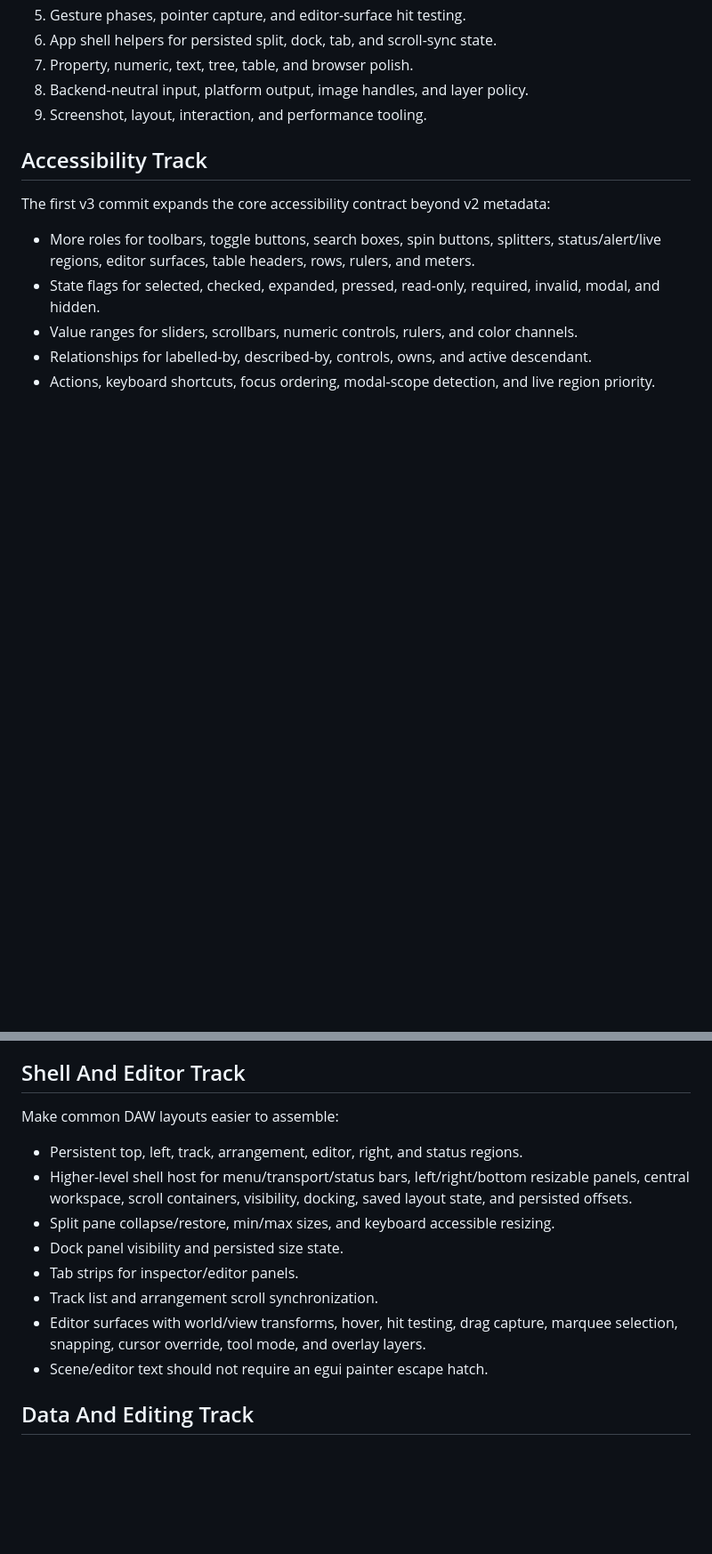
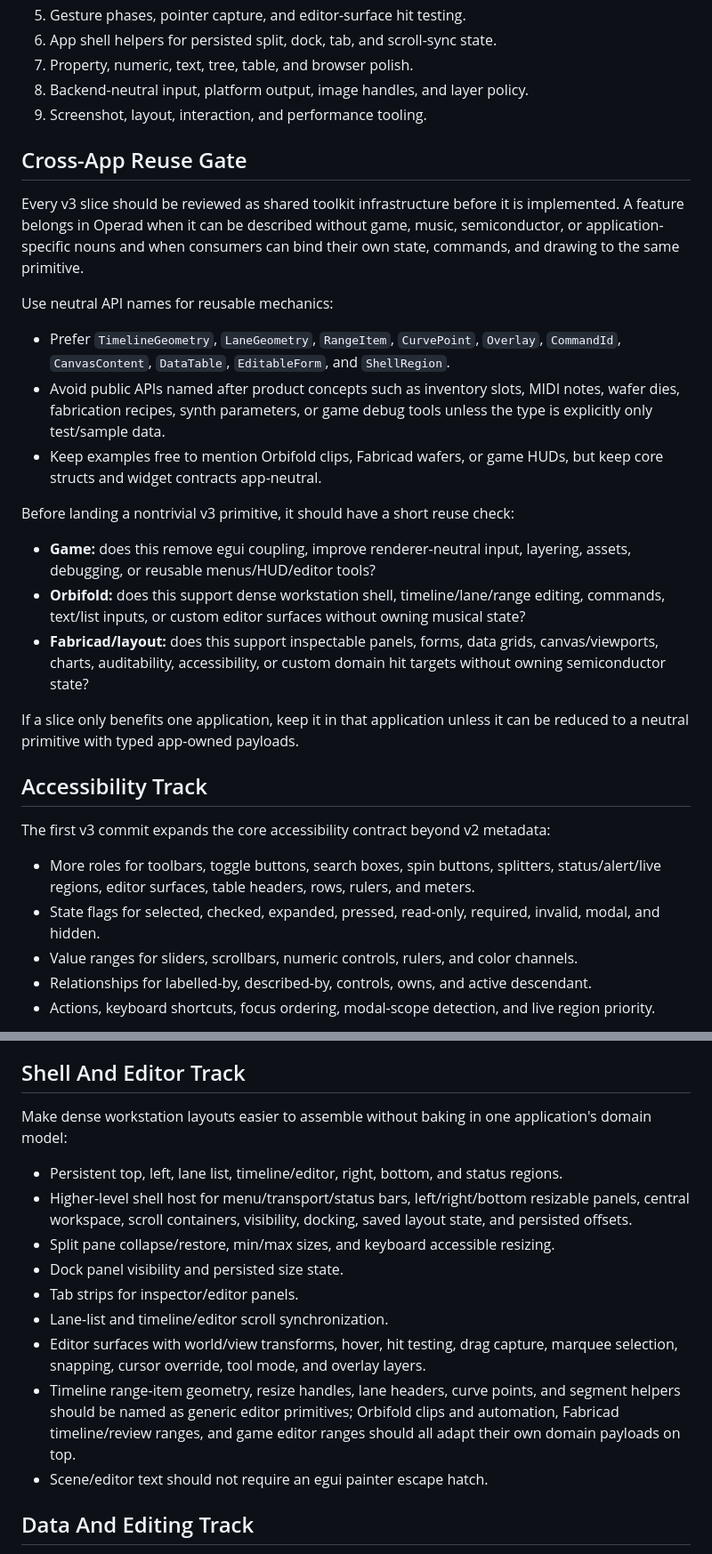
Before and after one commit to Andrewp2/Operad, a Markdown page: docs/v3_0_roadmap.md, 2 parts joined by grey strips. Shown at 89% size. Rendered like a GitHub page; blank space fills up the shorter version.

Commit message:
Add cross-app reuse gate to v3 roadmap

```diff
--- a/docs/v3_0_roadmap.md
+++ b/docs/v3_0_roadmap.md
@@ -18,6 +18,38 @@ Operad 3.0 should focus on workstation-grade UI infrastructure:
 7. Property, numeric, text, tree, table, and browser polish.
 8. Backend-neutral input, platform output, image handles, and layer policy.
 9. Screenshot, layout, interaction, and performance tooling.
+
+## Cross-App Reuse Gate
+
+Every v3 slice should be reviewed as shared toolkit infrastructure before it is
+implemented. A feature belongs in Operad when it can be described without game,
+music, semiconductor, or application-specific nouns and when consumers can bind
+their own state, commands, and drawing to the same primitive.
+
+Use neutral API names for reusable mechanics:
+
+- Prefer `TimelineGeometry`, `LaneGeometry`, `RangeItem`, `CurvePoint`,
+  `Overlay`, `CommandId`, `CanvasContent`, `DataTable`, `EditableForm`, and
+  `ShellRegion`.
+- Avoid public APIs named after product concepts such as inventory slots, MIDI
+  notes, wafer dies, fabrication recipes, synth parameters, or game debug tools
+  unless the type is explicitly only test/sample data.
+- Keep examples free to mention Orbifold clips, Fabricad wafers, or game HUDs,
+  but keep core structs and widget contracts app-neutral.
+
+Before landing a nontrivial v3 primitive, it should have a short reuse check:
+
+- **Game:** does this remove egui coupling, improve renderer-neutral input,
+  layering, assets, debugging, or reusable menus/HUD/editor tools?
+- **Orbifold:** does this support dense workstation shell, timeline/lane/range
+  editing, commands, text/list inputs, or custom editor surfaces without owning
+  musical state?
+- **Fabricad/layout:** does this support inspectable panels, forms, data grids,
+  canvas/viewports, charts, auditability, accessibility, or custom domain hit
+  targets without owning semiconductor state?
+
+If a slice only benefits one application, keep it in that application unless it
+can be reduced to a neutral primitive with typed app-owned payloads.
 
 ## Accessibility Track
 
@@ -117,18 +149,24 @@ Add app-owned command routing without importing app semantics:
 
 ## Shell And Editor Track
 
-Make common DAW layouts easier to assemble:
+Make dense workstation layouts easier to assemble without baking in one
+application's domain model:
 
-- Persistent top, left, track, arrangement, editor, right, and status regions.
+- Persistent top, left, lane list, timeline/editor, right, bottom, and status
+  regions.
 - Higher-level shell host for menu/transport/status bars, left/right/bottom
   resizable panels, central workspace, scroll containers, visibility, docking,
   saved layout state, and persisted offsets.
 - Split pane collapse/restore, min/max sizes, and keyboard accessible resizing.
 - Dock panel visibility and persisted size state.
 - Tab strips for inspector/editor panels.
-- Track list and arrangement scroll synchronization.
+- Lane-list and timeline/editor scroll synchronization.
 - Editor surfaces with world/view transforms, hover, hit testing, drag capture,
   marquee selection, snapping, cursor override, tool mode, and overlay layers.
+- Timeline range-item geometry, resize handles, lane headers, curve points, and
+  segment helpers should be named as generic editor primitives; Orbifold clips
+  and automation, Fabricad timeline/review ranges, and game editor ranges should
+  all adapt their own domain payloads on top.
 - Scene/editor text should not require an egui painter escape hatch.
 
 ## Data And Editing Track
```
Also changed, not shown: other parts of docs/v3_0_roadmap.md (+3 -0 lines).
